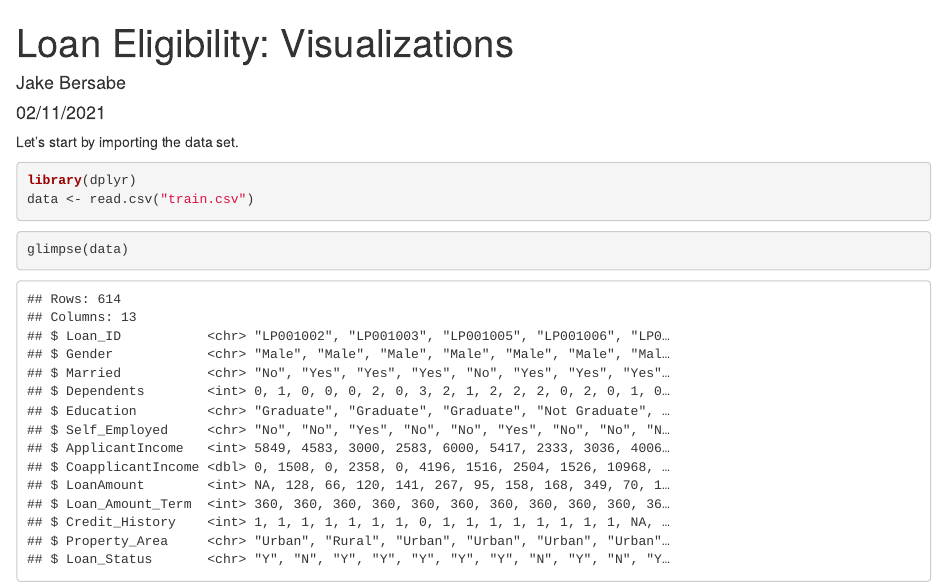
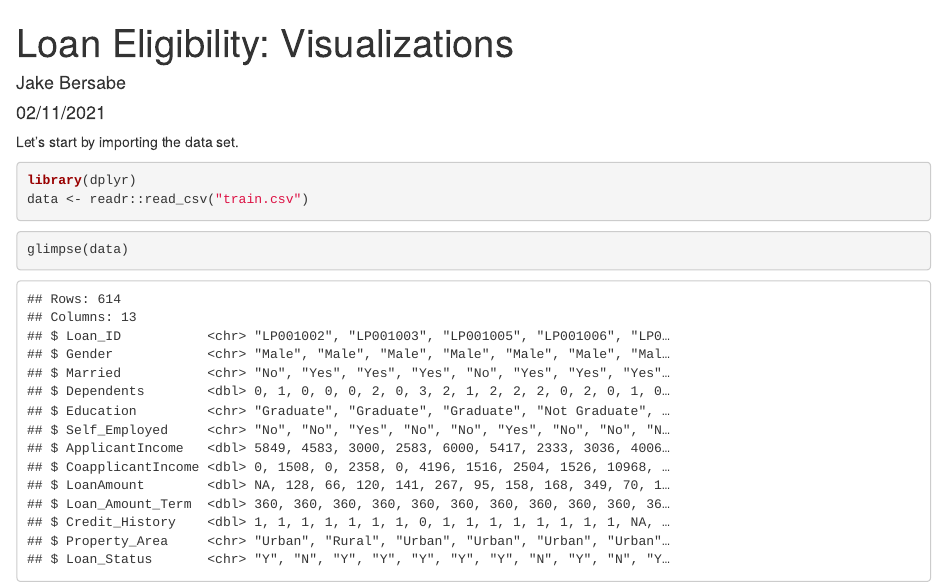
Before and after one commit to jebersabe/jebersabe, an R Markdown document (Loan Eligibility.Rmd): the page in a window 1100 px wide, from its top. Rendered offline with R 4.5, knitr and Pandoc, with nearby package versions.

Commit message:
Nov 13, 2021

````diff
--- a/Loan Eligibility.Rmd
+++ b/Loan Eligibility.Rmd
@@ -12,7 +12,7 @@ output: html_document
 Let's start by importing the data set.
 ```{r setup, include=T,message=FALSE}
 library(dplyr)
-data <- read.csv("train.csv")
+data <- readr::read_csv("train.csv")
 ```
 ```{r include=FALSE}
 as_tibble(data)
````
